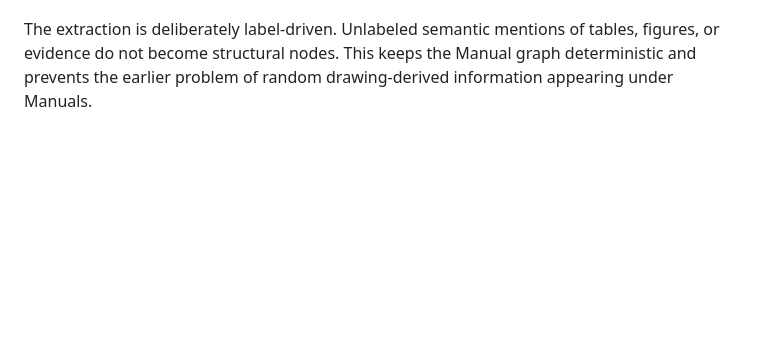
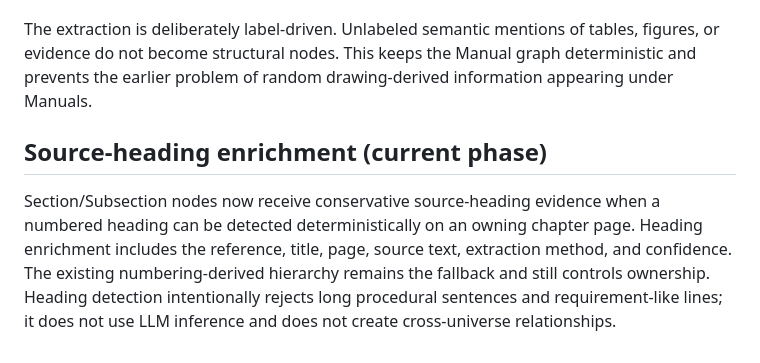
Before and after one commit to RohitBopche/RDSO-Drawings, a Markdown page: docs/Manuals_Knowledge_Graph_v2_Blueprint.md, the part around the change. GitHub-like rendering; blank space fills up the shorter version.

Commit message:
docs: document source heading enrichment

```diff
--- a/docs/Manuals_Knowledge_Graph_v2_Blueprint.md
+++ b/docs/Manuals_Knowledge_Graph_v2_Blueprint.md
@@ -142,3 +142,8 @@ The manual ingestion pipeline now materializes explicitly labeled source artifac
 Each artifact uses a deterministic chapter/page/ordinal/hash ID and carries `source_document`, `source_page`, `source_section`, `source_text`, `extraction_method`, `confidence`, and `parent_chapter_id`. Artifacts are direct Chapter children by default; the pipeline does not infer semantic Section/Subsection ownership for them. The canonical validator enforces ID shape, provenance completeness, confidence bounds, chapter page bounds, exactly one direct Chapter owner, structural relation parent types, and Manuals/Drawing isolation.
 
 The extraction is deliberately label-driven. Unlabeled semantic mentions of tables, figures, or evidence do not become structural nodes. This keeps the Manual graph deterministic and prevents the earlier problem of random drawing-derived information appearing under Manuals.
+
+
+## Source-heading enrichment (current phase)
+
+Section/Subsection nodes now receive conservative source-heading evidence when a numbered heading can be detected deterministically on an owning chapter page. Heading enrichment includes the reference, title, page, source text, extraction method, and confidence. The existing numbering-derived hierarchy remains the fallback and still controls ownership. Heading detection intentionally rejects long procedural sentences and requirement-like lines; it does not use LLM inference and does not create cross-universe relationships.
```
